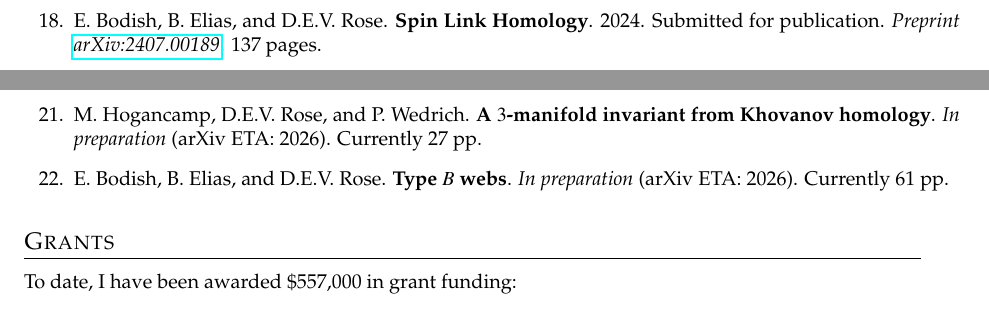
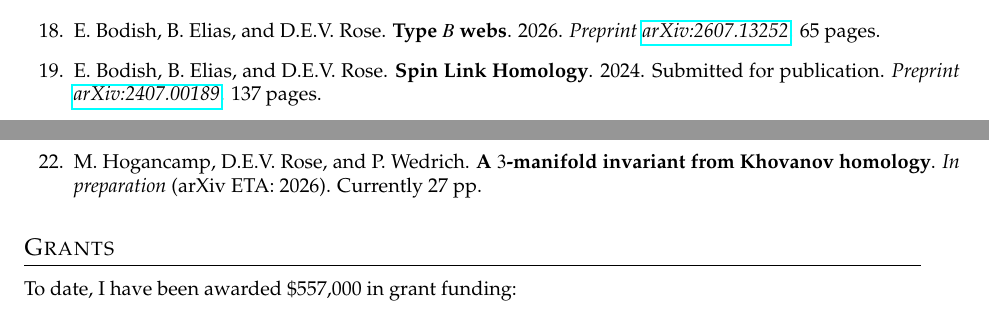
Before and after one commit to davidevrose/Public, a LaTeX CV (CV.tex): two parts of pages 3 and 4 of 12, joined at a grey line, cut so that both start at the same text. Compiled offline with pdfLaTeX.

Commit message:
Type B Webs

```diff
--- a/CV.tex
+++ b/CV.tex
@@ -444,6 +444,14 @@ vol. 4 no. 1 (Spring, 2008), pp. 178--189. % 12 pp.
 
 \item
 E.~Bodish, B.~Elias, and D.E.V.~Rose.
+{\bf Type $B$ webs}.
+2026.
+\emph{Preprint}
+\href{http://arxiv.org/abs/2607.13252}{\emph{arXiv:2607.13252}}.
+65~pages.
+
+\item
+E.~Bodish, B.~Elias, and D.E.V.~Rose.
 {\bf Spin Link Homology}.
 2024.
 Submitted for publication.
@@ -485,19 +493,13 @@ Submitted for publication.
 
 \noindent\textbf{In preparation:}
 \begin{enumerate}
-\setcounter{enumi}{20}
+\setcounter{enumi}{21}
 \item
 M.~Hogancamp, D.E.V.~Rose, and P.~Wedrich.
 {\bf A $3$-manifold invariant from Khovanov homology}.
 \emph{In preparation} (arXiv ETA: 2026).
 %\href{http://arxiv.org/abs/}{\emph{arXiv:}}.
 Currently 27 pp.
-
-\item
-E.~Bodish, B.~Elias, and D.E.V.~Rose.
-{\bf Type $B$ webs}.
-\emph{In preparation} (arXiv ETA: 2026).
-Currently 61 pp.
 
 %\item
 %M.~Hogancamp and D.E.V.~Rose.
```
Also changed, not shown: CV.pdf.
